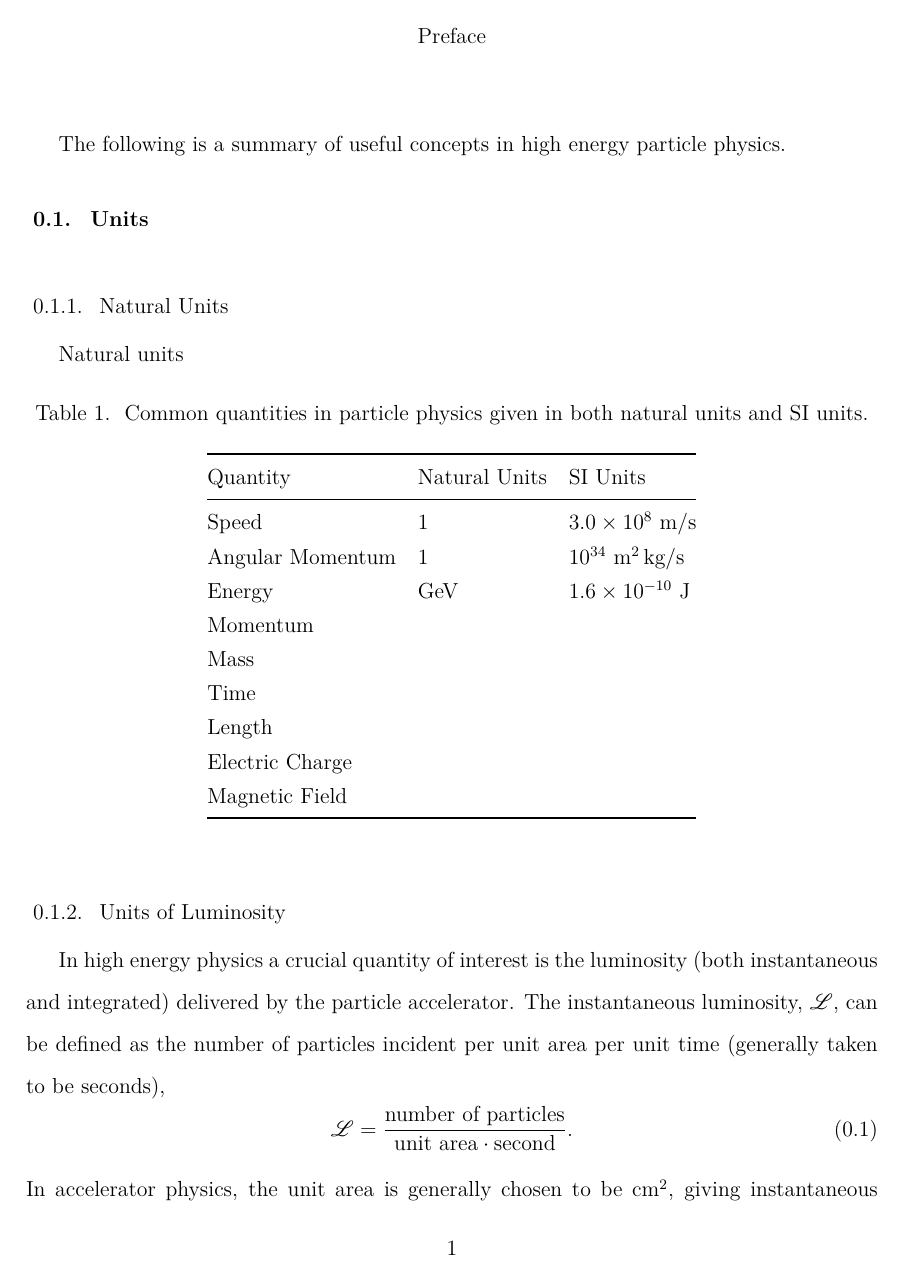
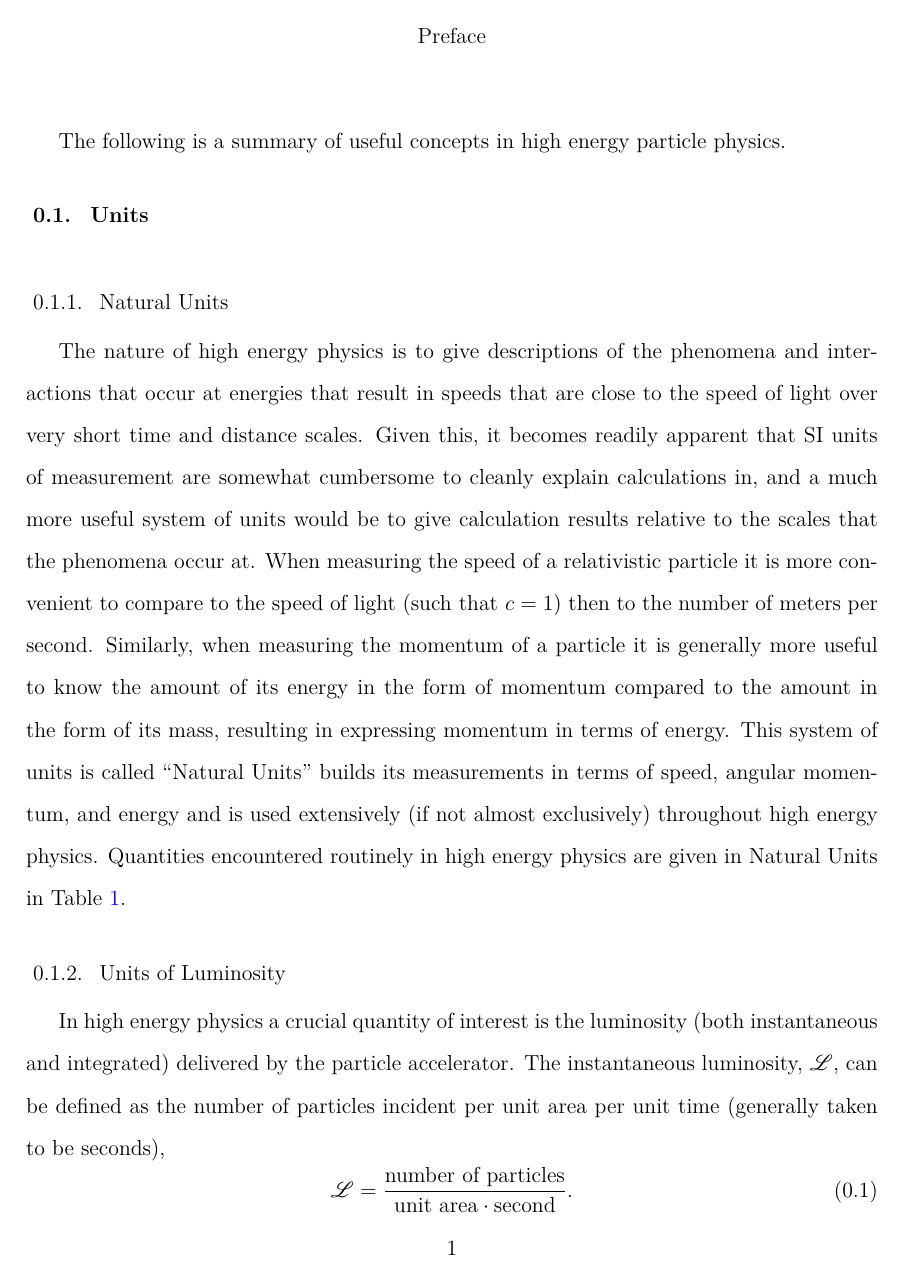
Before and after one commit to matthewfeickert/feickert-thesis, a LaTeX thesis (feickert_thesis.tex, which reads src/preface.tex): page 10 of 16. Compiled offline with XeLaTeX.

```diff
--- a/src/preface.tex
+++ b/src/preface.tex
@@ -8,18 +8,13 @@
 
 \subsection{Natural Units}\label{subsection:natural_units}
 
-Natural units
+The nature of high energy physics is to give descriptions of the phenomena and interactions that occur at energies that result in speeds that are close to the speed of light over very short time and distance scales.
+Given this, it becomes readily apparent that SI units of measurement are somewhat cumbersome to cleanly explain calculations in, and a much more useful system of units would be to give calculation results relative to the scales that the phenomena occur at.
+When measuring the speed of a relativistic particle it is more convenient to compare to the speed of light $\left(\text{such that }c=1\right)$ then to the number of meters per second.
+Similarly, when measuring the momentum of a particle it is generally more useful to know the amount of its energy in the form of momentum compared to the amount in the form of its mass, resulting in expressing momentum in terms of energy.
+This system of units is called ``Natural Units'' builds its measurements in terms of speed, angular momentum, and energy and is used extensively (if not almost exclusively) throughout high energy physics.
+Quantities encountered routinely in high energy physics are given in Natural Units in Table~\ref{table:natural_units}.
+
 \begin{table}[htpb]
  \centering
  \caption{Common quantities in particle physics given in both natural units and SI units.}
- \begin{tabular}{@{}lll@{}} \toprule
-  Quantity         & Natural Units & SI Units                                        \\ \midrule
-  Speed            & $1$           & $3.0\times 10^{8}~\textrm{m}/\textrm{s}$        \\
-  Angular Momentum & $1$           & $10^{34}~\textrm{m}^2 \,\textrm{kg}/\textrm{s}$ \\
-  Energy           & \textrm{GeV}  & $1.6\times 10^{-10}~\textrm{J}$                 \\
-  Momentum         &               &                                                 \\
-  Mass             &               &                                                 \\
-  Time             &               &                                                 \\
-  Length           &               &                                                 \\
-  Electric Charge  &               &                                                 \\
-  Magnetic Field   &               &                                                 \\
```
Also changed, not shown: src/preface.tex (13 more changed lines).
